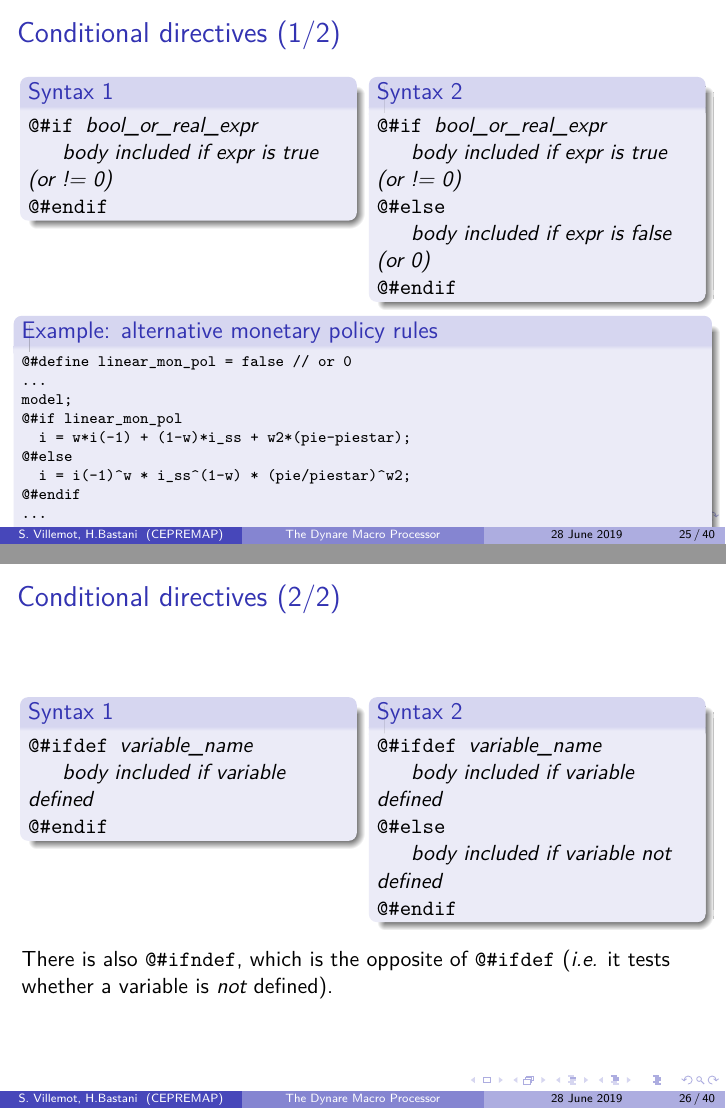
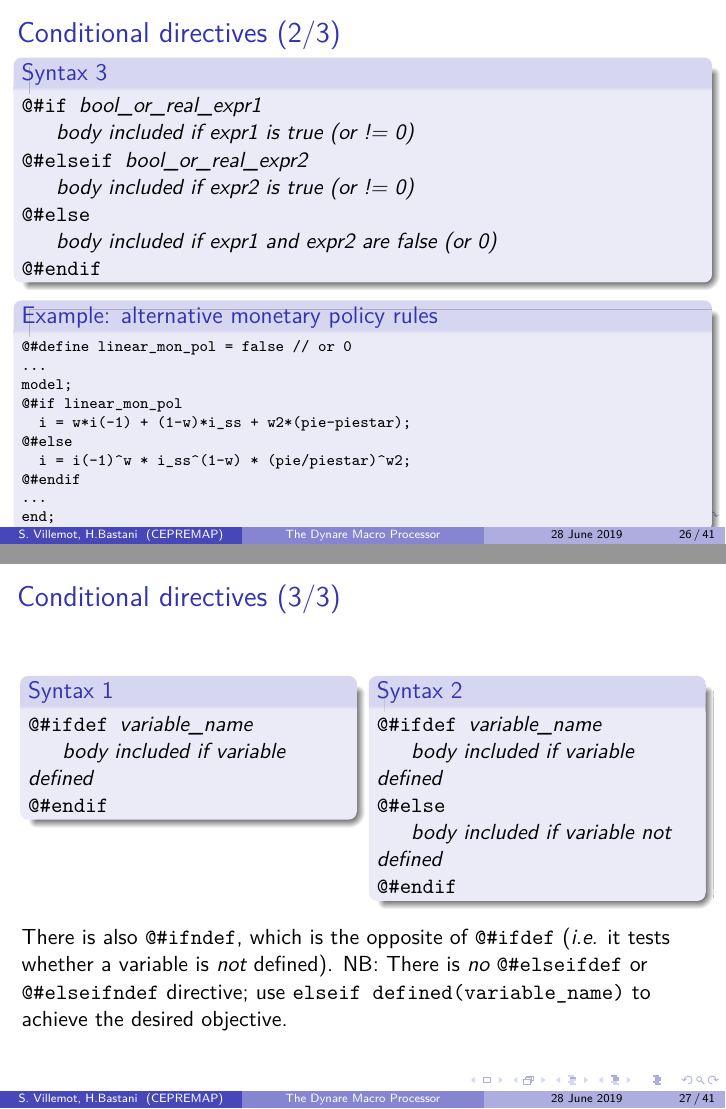
Before and after one commit to EconForge/dynare_preprocessor_pylib, LaTeX slides (doc/macroprocessor/macroprocessor.tex): pages 25 and 26 of 40 before the commit and pages 26 and 27 of 41 after it, joined at a grey line. Compiled offline with pdfLaTeX.

Commit message:
doc: update macro processor doc for `@#elseif` and `defined`

```diff
--- a/doc/macroprocessor/macroprocessor.tex
+++ b/doc/macroprocessor/macroprocessor.tex
@@ -430,7 +430,7 @@ end;
 \end{frame}
 
 \begin{frame}[fragile=singleslide]
-  \frametitle{Conditional directives (1/2)}
+  \frametitle{Conditional directives (1/3)}
 
   \begin{columns}[T]
     \column{0.47\linewidth}
@@ -449,6 +449,19 @@ end;
 \verb+@#endif+
     \end{block}
   \end{columns}
+\end{frame}
+
+\begin{frame}[fragile=singleslide]
+  \frametitle{Conditional directives (2/3)}
+  \begin{block}{Syntax 3}
+    \verb+@#if +\textit{bool\_or\_real\_expr1} \\
+    \verb+   +\textit{body included if expr1 is true (or != 0)} \\
+    \verb+@#elseif +\textit{bool\_or\_real\_expr2} \\
+    \verb+   +\textit{body included if expr2 is true (or != 0)} \\
+    \verb+@#else+ \\
+    \verb+   +\textit{body included if expr1 and expr2 are false (or 0)} \\
+    \verb+@#endif+
+  \end{block}
 
   \begin{block}{Example: alternative monetary policy rules}
     \scriptsize
@@ -492,7 +505,9 @@ end;
 \bigskip
 
 There is also \verb+@#ifndef+, which is the opposite of \verb+@#ifdef+
-(\textit{i.e.} it tests whether a variable is \emph{not} defined).
+(\textit{i.e.} it tests whether a variable is \emph{not} defined). NB: There is
+\emph{no} \verb+@#elseifdef+ or \verb+@#elseifndef+ directive; use
+\verb+elseif defined(variable_name)+ to achieve the desired objective.
 \end{frame}
 
 \begin{frame}[fragile=singleslide]
```
Also changed, not shown: doc/macroprocessor/macroprocessor.tex (2 more changed lines).
